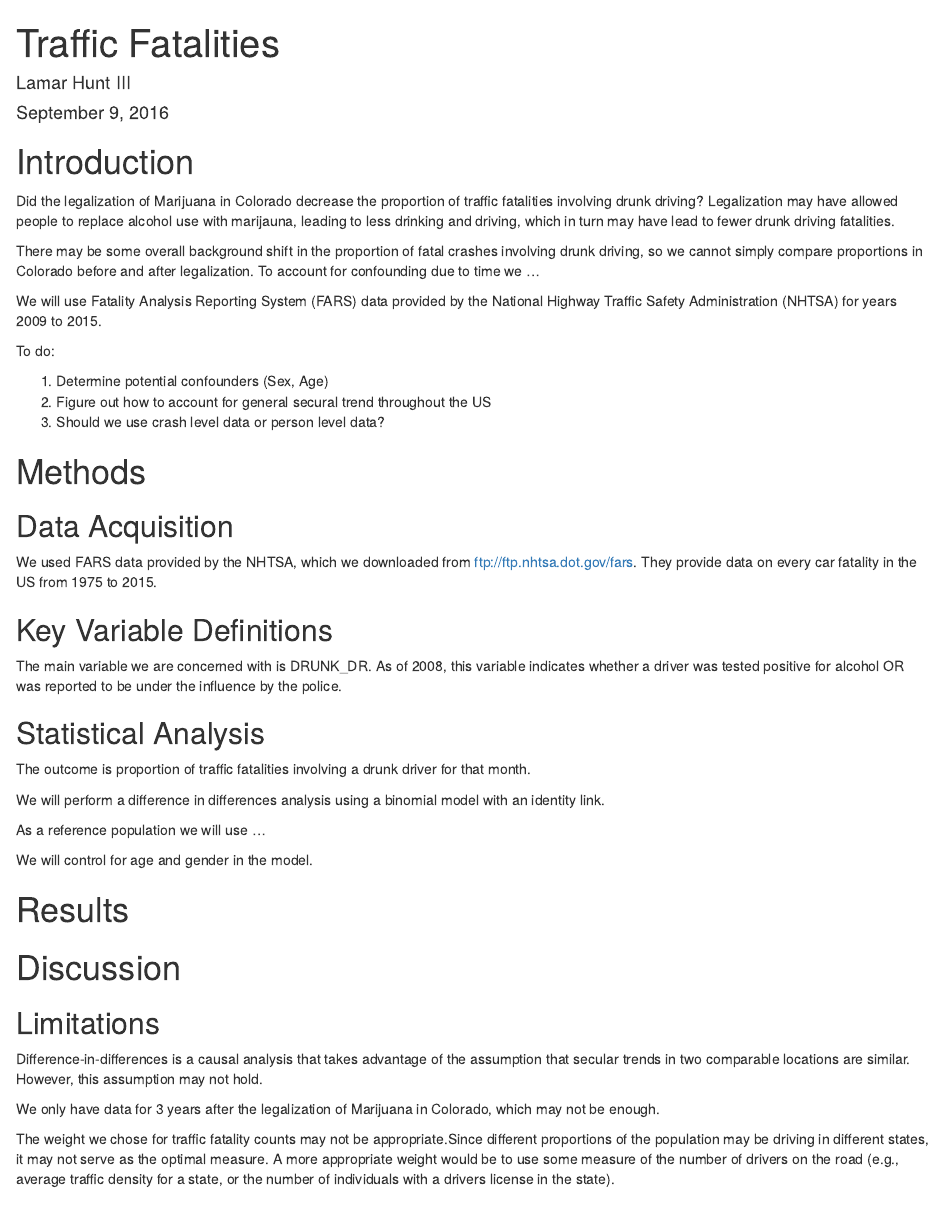
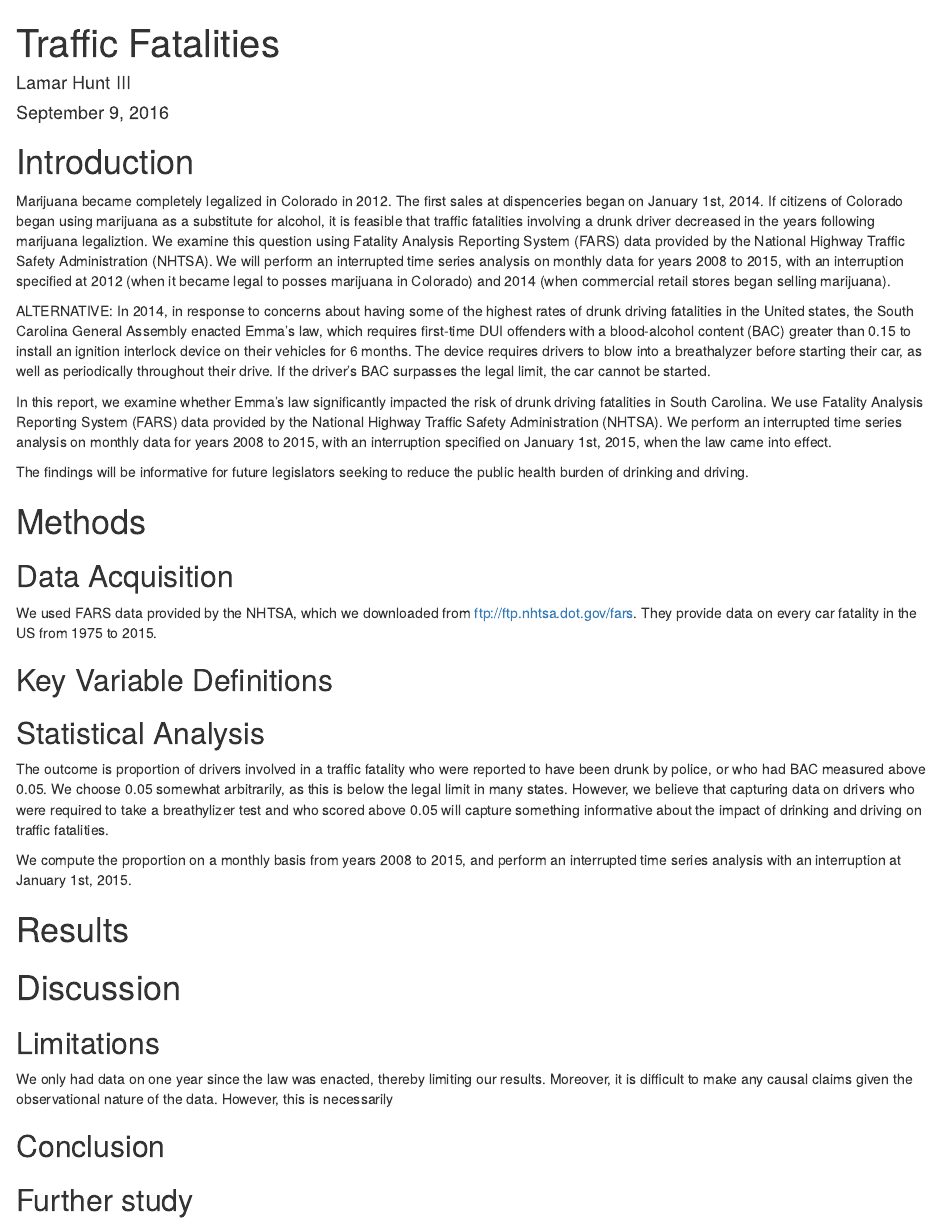
Before and after one commit to lhunt13/TrafficFatalities, an R Markdown document (TrafficFatalities.Rmd): the page in a window 1100 px wide, from its top. Rendered offline with R 4.5, knitr and Pandoc, with nearby package versions.

````diff
--- a/TrafficFatalities.Rmd
+++ b/TrafficFatalities.Rmd
@@ -6,44 +6,37 @@
 ---
 
 # Introduction
-Did the legalization of Marijuana in Colorado decrease the proportion of traffic fatalities involving drunk driving? Legalization may have allowed people to replace alcohol use with marijauna, leading to less drinking and driving, which in turn may have lead to fewer drunk driving fatalities.
+Marijuana became completely legalized in Colorado in 2012. The first sales at dispenceries began on January 1st, 2014. If citizens of Colorado began using marijuana as a substitute for alcohol, it is feasible that traffic fatalities involving a drunk driver decreased in the years following marijuana legaliztion. We examine this question using Fatality Analysis Reporting System (FARS) data provided by the National Highway Traffic Safety Administration (NHTSA). We will perform an interrupted time series analysis on monthly data for years 2008 to 2015, with an interruption specified at 2012 (when it became legal to posses marijuana in Colorado) and 2014 (when commercial retail stores began selling marijuana).
 
-There may be some overall background shift in the proportion of fatal crashes involving drunk driving, so we cannot simply compare proportions in Colorado before and after legalization. To account for confounding due to time we ...
+ALTERNATIVE:
+In 2014, in response to concerns about having some of the highest rates of drunk driving fatalities in the United states, the South Carolina General Assembly enacted Emma's law, which requires first-time DUI offenders with a blood-alcohol content (BAC) greater than 0.15 to install an ignition interlock device on their vehicles for 6 months. The device requires drivers to blow into a breathalyzer before starting their car, as well as periodically throughout their drive. If the driver's BAC surpasses the legal limit, the car cannot be started.
 
-We will use Fatality Analysis Reporting System (FARS) data provided by the National Highway Traffic Safety Administration (NHTSA) for years 2009 to 2015.
+In this report, we examine whether Emma's law significantly impacted the risk of drunk driving fatalities in South Carolina. We use Fatality Analysis Reporting System (FARS) data provided by the National Highway Traffic Safety Administration (NHTSA). We perform an interrupted time series analysis on monthly data for years 2008 to 2015, with an interruption specified on January 1st, 2015, when the law came into effect.
 
-To do:
+The findings will be informative for future legislators seeking to reduce the public health burden of drinking and driving.
 
-1. Determine potential confounders (Sex, Age)
-2. Figure out how to account for general secural trend throughout the US
-3. Should we use crash level data or person level data?
 
 # Methods
 ## Data Acquisition
 We used FARS data provided by the NHTSA, which we downloaded from ftp://ftp.nhtsa.dot.gov/fars. They provide data on every car fatality in the US from 1975 to 2015.
 
 ## Key Variable Definitions
-The main variable we are concerned with is DRUNK_DR. As of 2008, this variable indicates whether a driver was tested positive for alcohol OR was reported to be under the influence by the police.
+
 
 ## Statistical Analysis
-The outcome is proportion of traffic fatalities involving a drunk driver for that month.
+The outcome is proportion of drivers involved in a traffic fatality who were reported to have been drunk by police, or who had BAC measured above 0.05. We choose 0.05 somewhat arbitrarily, as this is below the legal limit in many states. However, we believe that capturing data on drivers who were required to take a breathylizer test and who scored above 0.05 will capture something informative about the impact of drinking and driving on traffic fatalities.
 
-We will perform a difference in differences analysis using a binomial model with an identity link.
-
-As a reference population we will use ...
-
-We will control for age and gender in the model.
-
+We compute the proportion on a monthly basis from years 2008 to 2015, and perform an interrupted time series analysis with an interruption at January 1st, 2015.
 
 # Results
 
 # Discussion
 ## Limitations
-Difference-in-differences is a causal analysis that takes advantage of the assumption that secular trends in two comparable locations are similar. However, this assumption may not hold.
+We only had data on one year since the law was enacted, thereby limiting our results. Moreover, it is difficult to make any causal claims given the observational nature of the data. However, this is necessarily
 
-We only have data for 3 years after the legalization of Marijuana in Colorado, which may not be enough.
+## Conclusion
 
-The weight we chose for traffic fatality counts may not be appropriate.Since different proportions of the population may be driving in different states, it may not serve as the optimal measure. A more appropriate weight would be to use some measure of the number of drivers on the road (e.g., average traffic density for a state, or the number of individuals with a drivers license in the state).
+## Further study
 
 
 ```{r}
````
Also changed, not shown: ReadinData.R (+12 -7 lines), Colorado.png, Mississippi.png (added), SouthCarolina.png (added), Texas.png (added), allUS.png (deleted).
